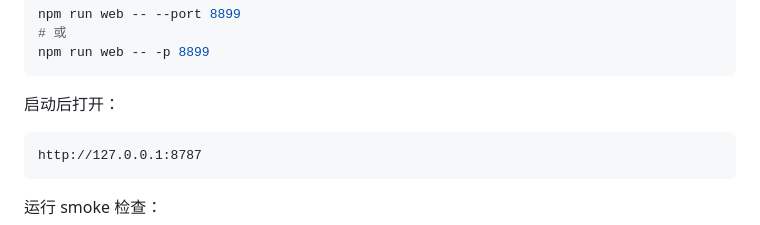
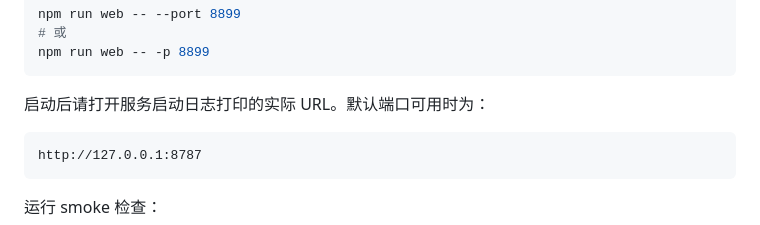
Before and after one commit to ellery97/codex-usage, a Markdown page: README.md, the part around the change. Drawn GitHub-style.

````diff
--- a/README.md
+++ b/README.md
@@ -73,7 +73,7 @@ npm run web -- --port 8899
 npm run web -- -p 8899
 ```
 
-启动后打开：
+启动后请打开服务启动日志打印的实际 URL。默认端口可用时为：
 
 ```text
 http://127.0.0.1:8787
````
Also changed, not shown: README.en.md (+2 -1 lines).
